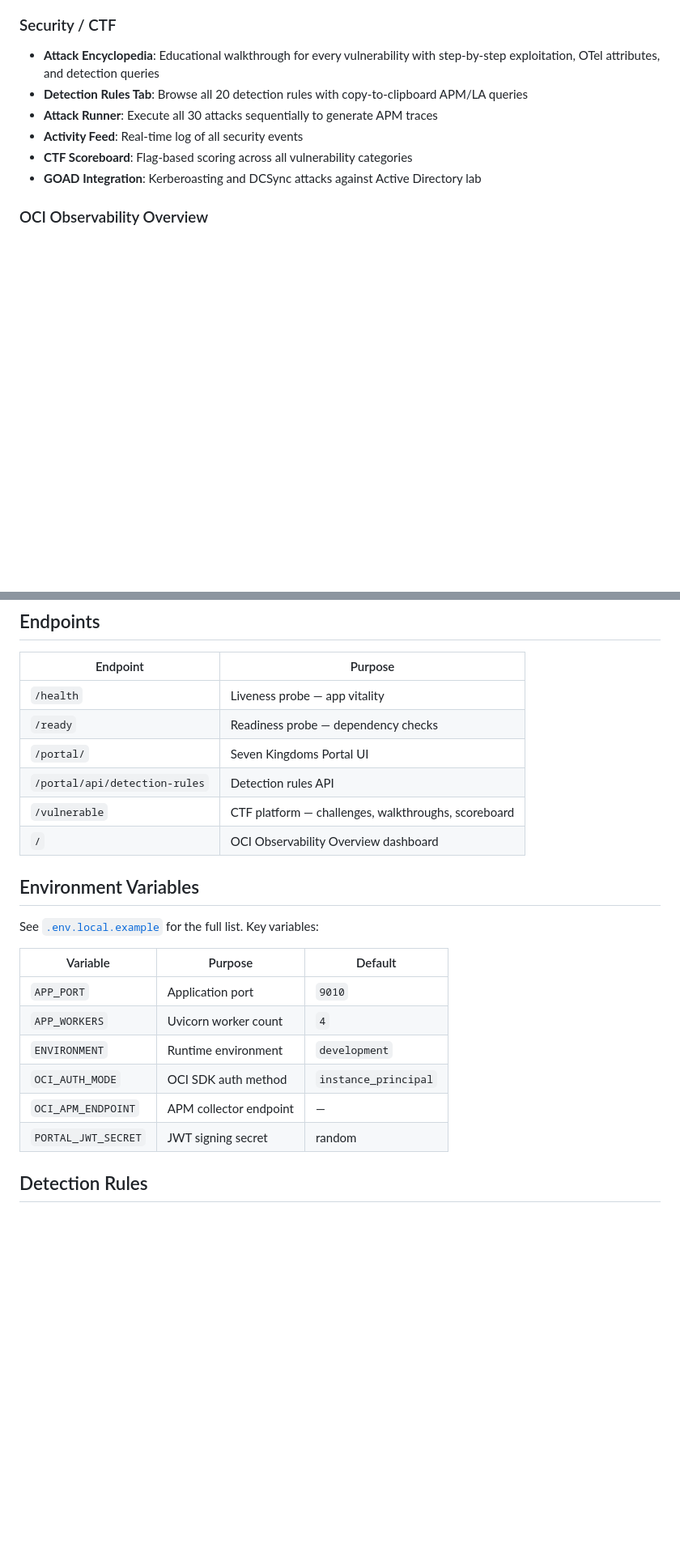
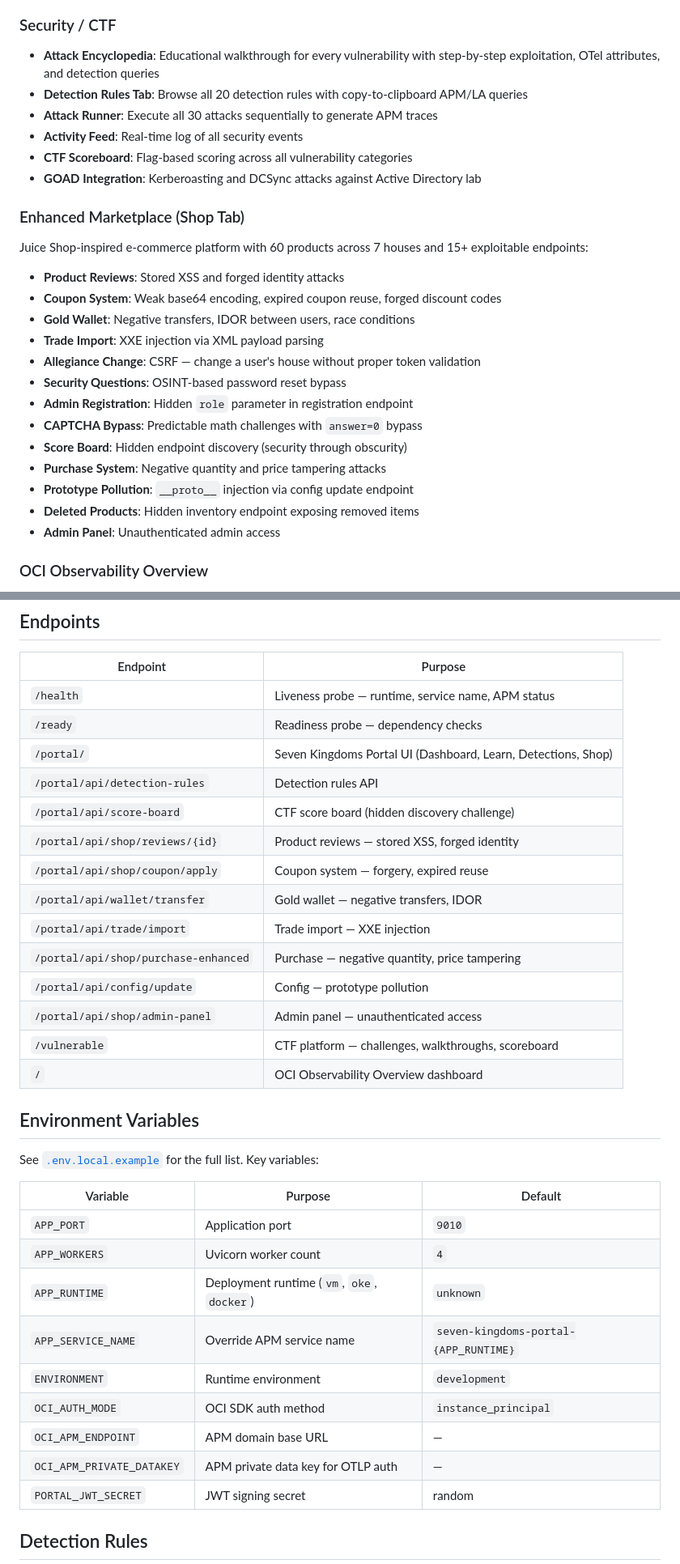
Before and after one commit to adibirzu/seven-kingdoms-portal, a Markdown page: README.md, 2 parts joined by grey strips. Shown at 81% size. Drawn GitHub-style; blank space fills up the shorter version.

Commit message:
Update README with Enhanced Marketplace (Shop) and APM configuration
- Document 15+ new Juice Shop-inspired vulnerability endpoints
- Update OWASP categories table with new attack types
- Add APP_RUNTIME and OCI_APM_PRIVATE_DATAKEY to env var docs
- Expand endpoints table with all shop API routes
- Update vulnerability count from 48 to 60+

Co-Authored-By: Claude Opus 4.6 <noreply@anthropic.com>

```diff
--- a/README.md
+++ b/README.md
@@ -123,6 +125,22 @@ User triggers attack (UI or API)
 - **Activity Feed**: Real-time log of all security events
 - **CTF Scoreboard**: Flag-based scoring across all vulnerability categories
 - **GOAD Integration**: Kerberoasting and DCSync attacks against Active Directory lab
+
+### Enhanced Marketplace (Shop Tab)
+Juice Shop-inspired e-commerce platform with 60 products across 7 houses and 15+ exploitable endpoints:
+- **Product Reviews**: Stored XSS and forged identity attacks
+- **Coupon System**: Weak base64 encoding, expired coupon reuse, forged discount codes
+- **Gold Wallet**: Negative transfers, IDOR between users, race conditions
+- **Trade Import**: XXE injection via XML payload parsing
+- **Allegiance Change**: CSRF — change a user's house without proper token validation
+- **Security Questions**: OSINT-based password reset bypass
+- **Admin Registration**: Hidden `role` parameter in registration endpoint
+- **CAPTCHA Bypass**: Predictable math challenges with `answer=0` bypass
+- **Score Board**: Hidden endpoint discovery (security through obscurity)
+- **Purchase System**: Negative quantity and price tampering attacks
+- **Prototype Pollution**: `__proto__` injection via config update endpoint
+- **Deleted Products**: Hidden inventory endpoint exposing removed items
+- **Admin Panel**: Unauthenticated admin access
 
 ### OCI Observability Overview
 - **Command Center**: Unified view of all OCI O&M services
@@ -210,10 +228,18 @@ Internet → WAF → Load Balancer (public subnet) → App VM (private subnet, p
 
 | Endpoint | Purpose |
 |----------|---------|
-| `/health` | Liveness probe — app vitality |
+| `/health` | Liveness probe — runtime, service name, APM status |
 | `/ready` | Readiness probe — dependency checks |
-| `/portal/` | Seven Kingdoms Portal UI |
+| `/portal/` | Seven Kingdoms Portal UI (Dashboard, Learn, Detections, Shop) |
 | `/portal/api/detection-rules` | Detection rules API |
+| `/portal/api/score-board` | CTF score board (hidden discovery challenge) |
+| `/portal/api/shop/reviews/{id}` | Product reviews — stored XSS, forged identity |
+| `/portal/api/shop/coupon/apply` | Coupon system — forgery, expired reuse |
+| `/portal/api/wallet/transfer` | Gold wallet — negative transfers, IDOR |
+| `/portal/api/trade/import` | Trade import — XXE injection |
+| `/portal/api/shop/purchase-enhanced` | Purchase — negative quantity, price tampering |
+| `/portal/api/config/update` | Config — prototype pollution |
+| `/portal/api/shop/admin-panel` | Admin panel — unauthenticated access |
 | `/vulnerable` | CTF platform — challenges, walkthroughs, scoreboard |
 | `/` | OCI Observability Overview dashboard |
 
@@ -225,9 +251,12 @@ See [`.env.local.example`](.env.local.example) for the full list. Key variables:
 |----------|---------|---------|
 | `APP_PORT` | Application port | `9010` |
 | `APP_WORKERS` | Uvicorn worker count | `4` |
+| `APP_RUNTIME` | Deployment runtime (`vm`, `oke`, `docker`) | `unknown` |
+| `APP_SERVICE_NAME` | Override APM service name | `seven-kingdoms-portal-{APP_RUNTIME}` |
 | `ENVIRONMENT` | Runtime environment | `development` |
 | `OCI_AUTH_MODE` | OCI SDK auth method | `instance_principal` |
-| `OCI_APM_ENDPOINT` | APM collector endpoint | — |
+| `OCI_APM_ENDPOINT` | APM domain base URL | — |
+| `OCI_APM_PRIVATE_DATAKEY` | APM private data key for OTLP auth | — |
 | `PORTAL_JWT_SECRET` | JWT signing secret | random |
 
 ## Detection Rules
```
Also changed, not shown: other parts of README.md (+10 -8 lines).
